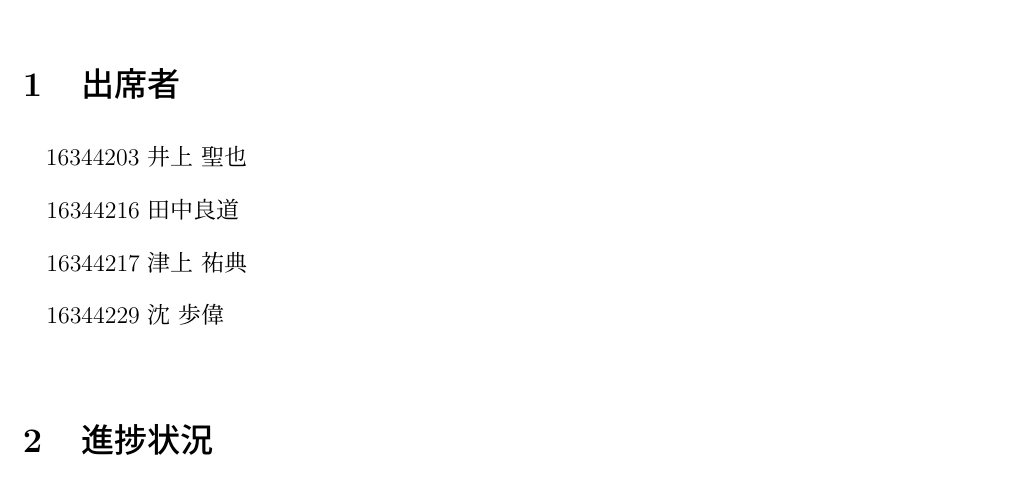
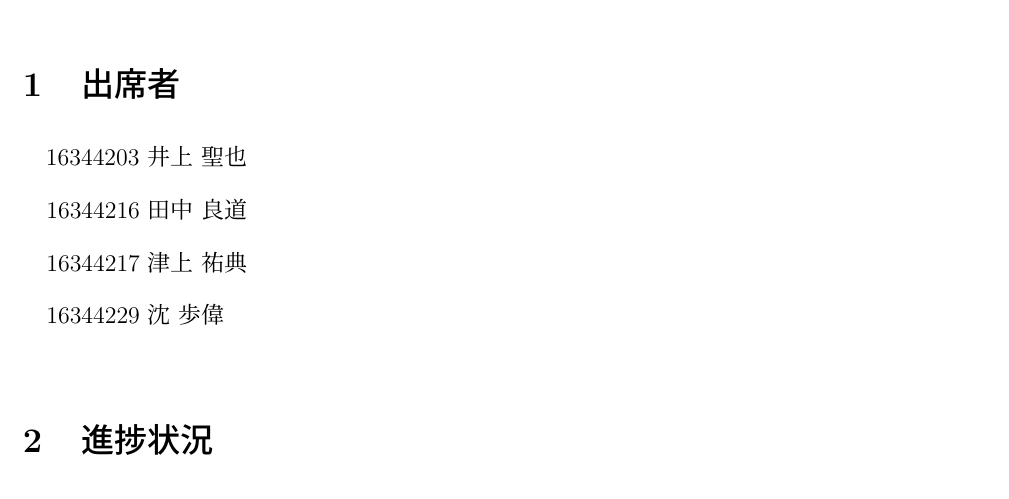
Before and after one commit to chili-kuz/kurogi, a LaTeX document (report3/report3.tex): part of the page, cut so that both start at the same text. Compiled offline with pLaTeX and dvipdfmx.

Commit message:
2016.06.24.1

```diff
--- a/report3/report3.tex
+++ b/report3/report3.tex
@@ -49,7 +49,7 @@
 \section{出席者}
 %%%%%%%%%%%%%%%%%%
 16344203 井上 聖也\\
-~~~16344216 田中良道\\
+~~~16344216 田中 良道\\
 ~~~16344217 津上 祐典\\
 ~~~16344229 沈 歩偉
 %%%%%%%%%%%%%%%%%%%
```
Also changed, not shown: report3/report3.pdf, 4 other files.
